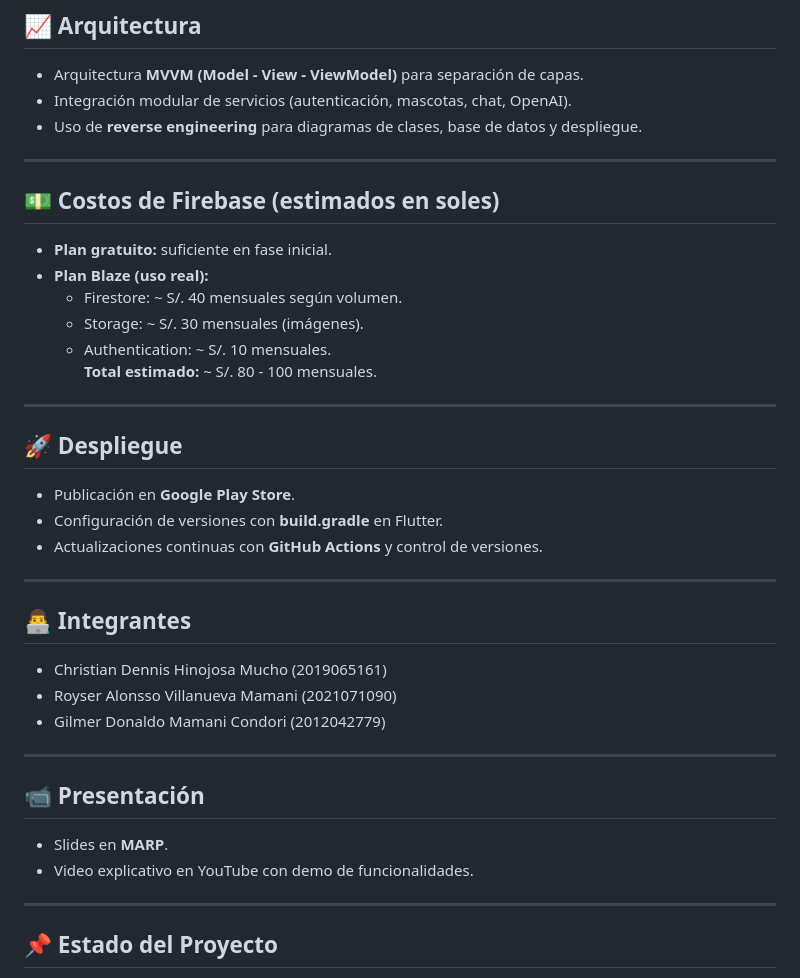
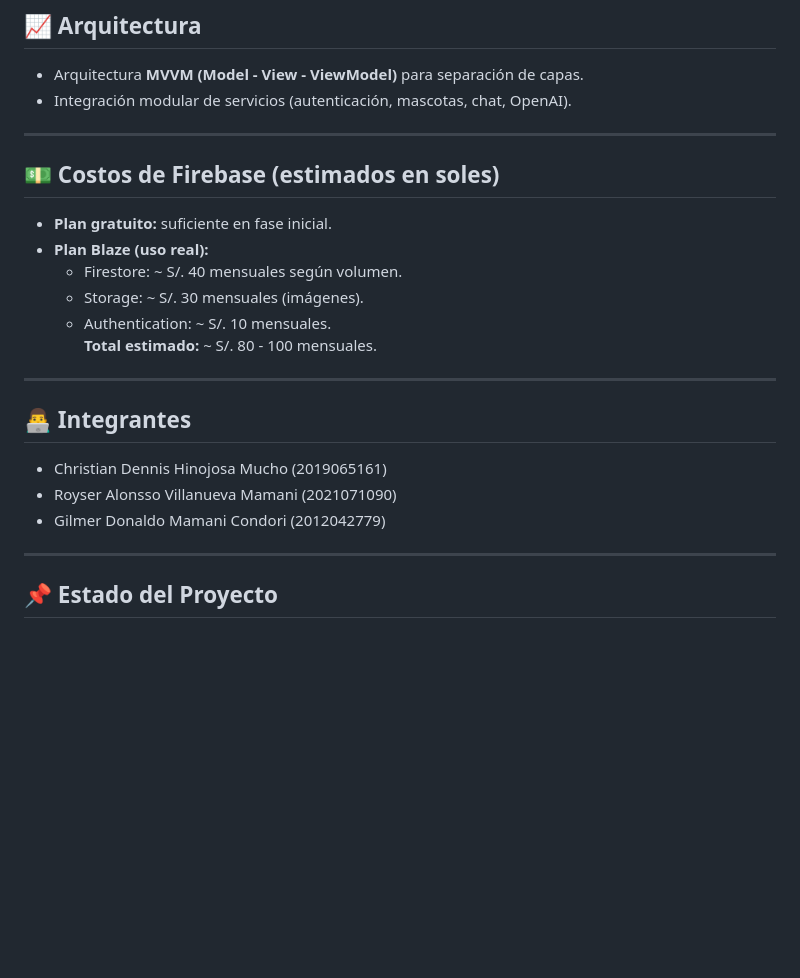
Before and after one commit to UPT-FAING-EPIS/proyecto-si784-2025-ii-u1-grupo-vh_, a Markdown page: README.md, the part around the change. Drawn GitHub-style; blank space fills up the shorter version.

```diff
--- a/README.md
+++ b/README.md
@@ -97,7 +97,6 @@ La aplicación integra **Firebase** para autenticación, almacenamiento en la nu
 ## 📈 Arquitectura
 - Arquitectura **MVVM (Model - View - ViewModel)** para separación de capas.
 - Integración modular de servicios (autenticación, mascotas, chat, OpenAI).
-- Uso de **reverse engineering** para diagramas de clases, base de datos y despliegue.
 
 ---
 
@@ -111,23 +110,11 @@ La aplicación integra **Firebase** para autenticación, almacenamiento en la nu
 
 ---
 
-## 🚀 Despliegue
-- Publicación en **Google Play Store**.
-- Configuración de versiones con **build.gradle** en Flutter.
-- Actualizaciones continuas con **GitHub Actions** y control de versiones.
-
----
 
 ## 👨‍💻 Integrantes
 - Christian Dennis Hinojosa Mucho (2019065161)
 - Royser Alonsso Villanueva Mamani (2021071090)
 - Gilmer Donaldo Mamani Condori (2012042779)
-
----
-
-## 📹 Presentación
-- Slides en **MARP**.
-- Video explicativo en YouTube con demo de funcionalidades.
 
 ---
 
```
